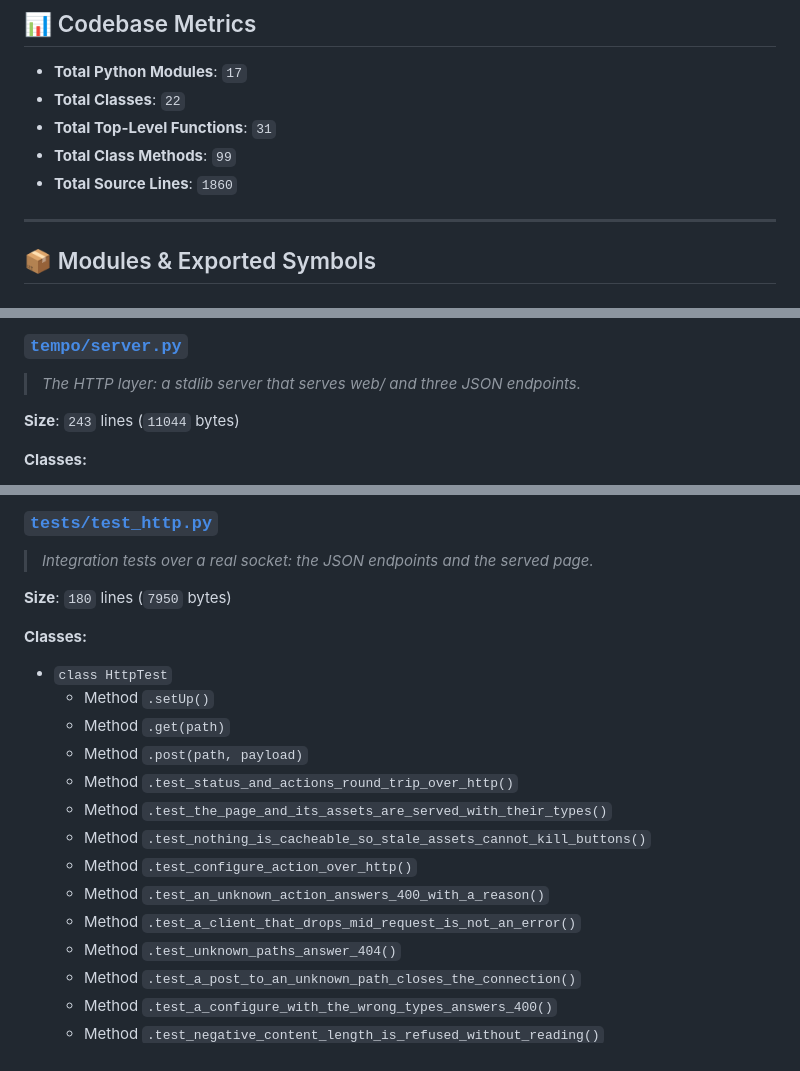
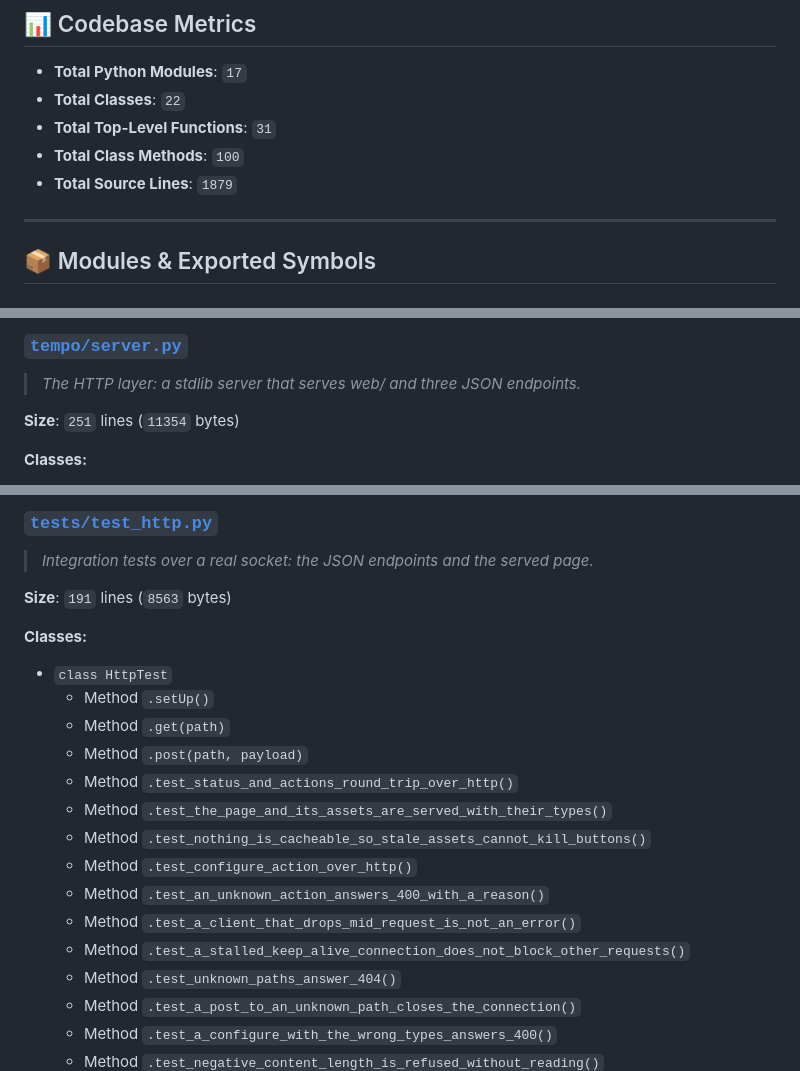
Before and after one commit to AegeanWorks/Tempo, a Markdown page: .aikit/codebase_map.md, 3 parts joined by grey strips. Drawn GitHub-style.

Commit message:
chore(tempo): refresh codebase map after server threading

```diff
--- a/.aikit/codebase_map.md
+++ b/.aikit/codebase_map.md
@@ -9,8 +9,8 @@
 - **Total Python Modules**: `17`
 - **Total Classes**: `22`
 - **Total Top-Level Functions**: `31`
-- **Total Class Methods**: `99`
-- **Total Source Lines**: `1860`
+- **Total Class Methods**: `100`
+- **Total Source Lines**: `1879`
 
 ---
 
@@ -51,7 +51,7 @@
 ### [`tempo/server.py`](tempo/server.py)
 > *The HTTP layer: a stdlib server that serves web/ and three JSON endpoints.*
 
-**Size**: `243` lines (`11044` bytes)
+**Size**: `251` lines (`11354` bytes)
 
 **Classes:**
 - `class StaticFiles` - *Resolves a URL path to a file inside one directory, and never outside it.*
@@ -169,7 +169,7 @@
 ### [`tests/test_http.py`](tests/test_http.py)
 > *Integration tests over a real socket: the JSON endpoints and the served page.*
 
-**Size**: `180` lines (`7950` bytes)
+**Size**: `191` lines (`8563` bytes)
 
 **Classes:**
 - `class HttpTest`
@@ -182,6 +182,7 @@
   - Method `.test_configure_action_over_http()`
   - Method `.test_an_unknown_action_answers_400_with_a_reason()`
   - Method `.test_a_client_that_drops_mid_request_is_not_an_error()`
+  - Method `.test_a_stalled_keep_alive_connection_does_not_block_other_requests()`
   - Method `.test_unknown_paths_answer_404()`
   - Method `.test_a_post_to_an_unknown_path_closes_the_connection()`
   - Method `.test_a_configure_with_the_wrong_types_answers_400()`
```
Also changed, not shown: other parts of .aikit/codebase_map.md (+1 -1 lines).
